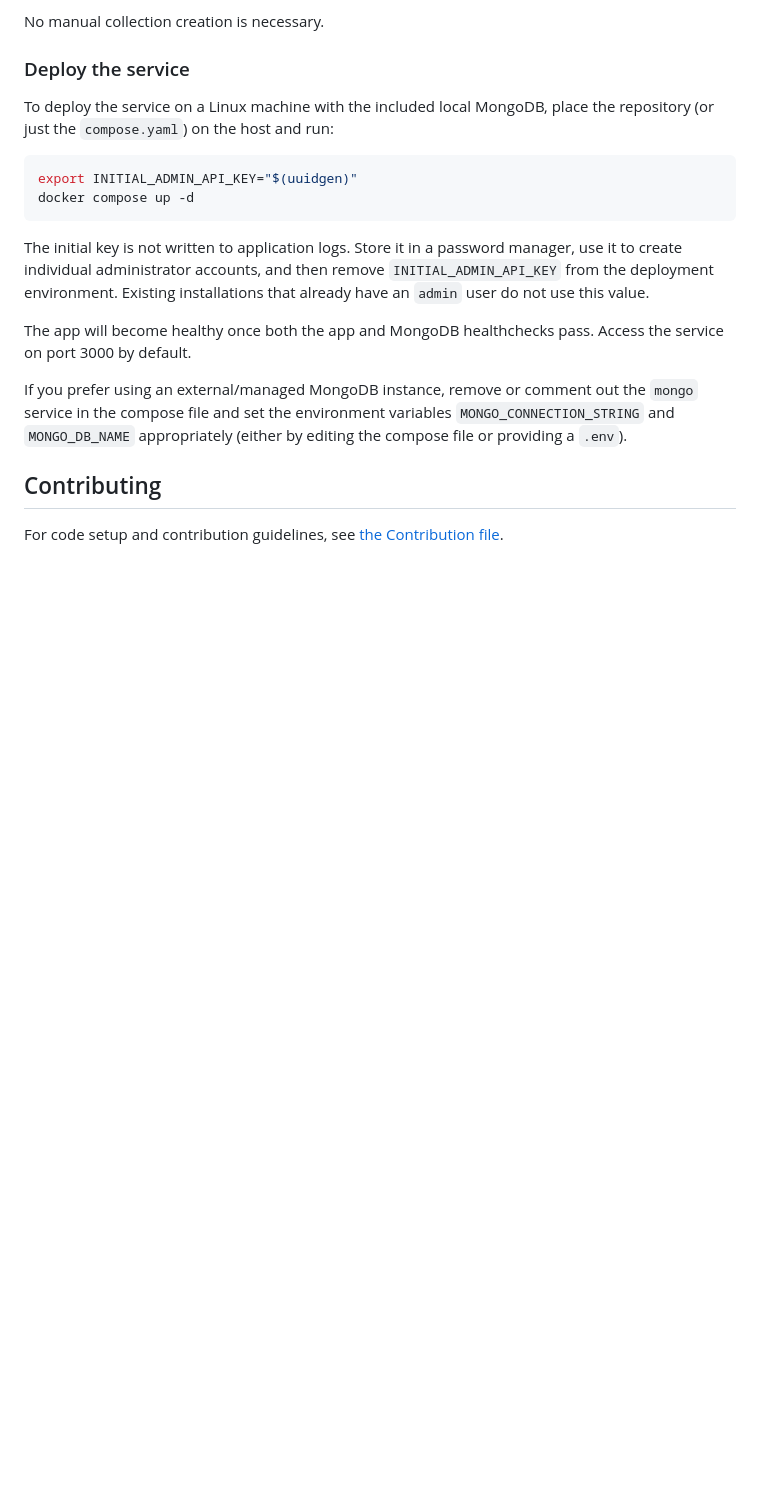
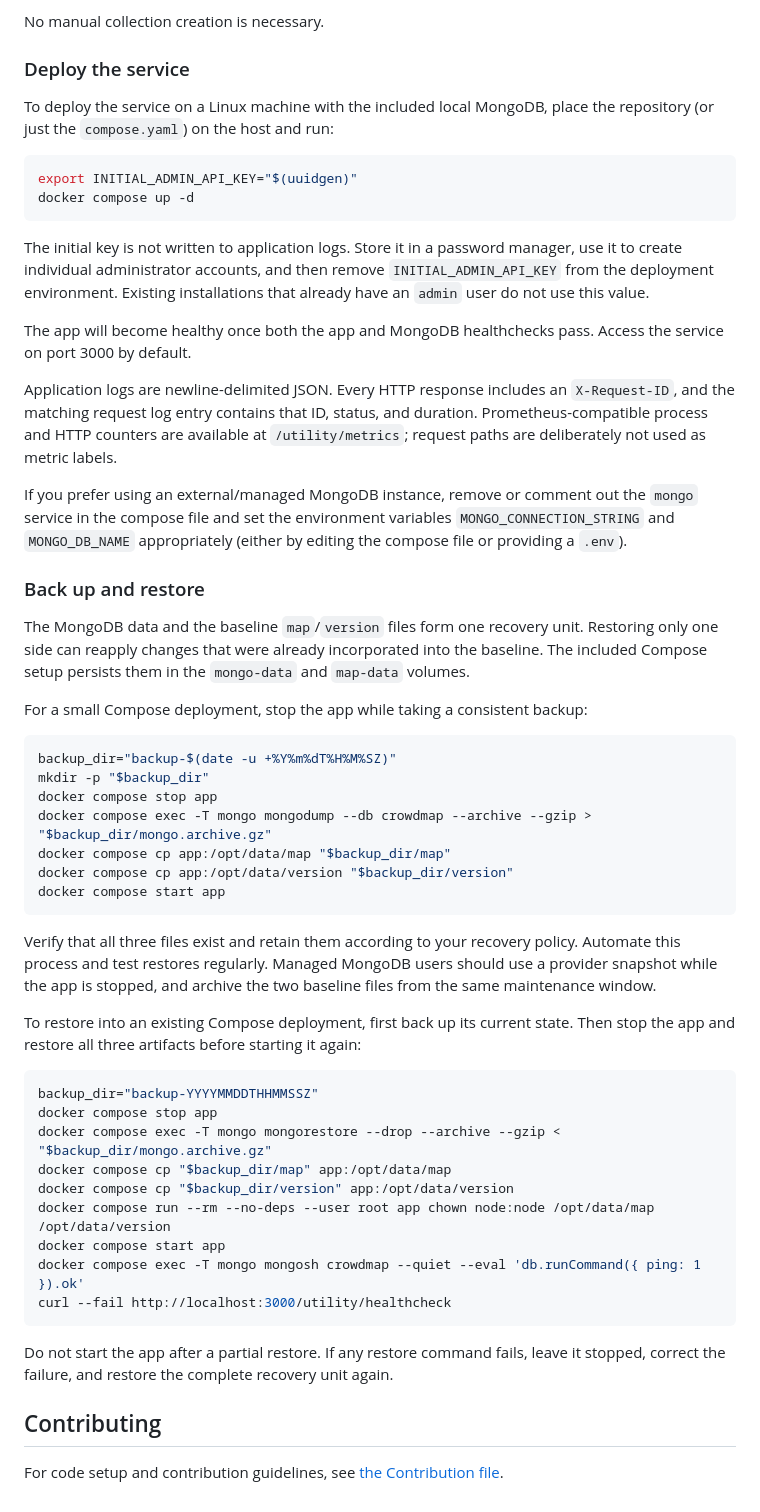
Before and after one commit to keneanung/crowdmap-crowdsource-service, a Markdown page: README.md, the part around the change. Drawn GitHub-style; blank space fills up the shorter version.

Commit message:
document service recovery procedures

````diff
--- a/README.md
+++ b/README.md
@@ -58,10 +58,57 @@ The initial key is not written to application logs. Store it in a password manag
 
 The app will become healthy once both the app and MongoDB healthchecks pass. Access the service on port 3000 by default.
 
+Application logs are newline-delimited JSON. Every HTTP response includes an
+`X-Request-ID`, and the matching request log entry contains that ID, status, and
+duration. Prometheus-compatible process and HTTP counters are available at
+`/utility/metrics`; request paths are deliberately not used as metric labels.
+
 If you prefer using an external/managed MongoDB instance, remove or comment out the `mongo` service in the compose file and
 set the environment variables `MONGO_CONNECTION_STRING` and `MONGO_DB_NAME` appropriately (either by editing the compose
 file or providing a `.env`).
 
+### Back up and restore
+
+The MongoDB data and the baseline `map`/`version` files form one recovery unit.
+Restoring only one side can reapply changes that were already incorporated into
+the baseline. The included Compose setup persists them in the `mongo-data` and
+`map-data` volumes.
+
+For a small Compose deployment, stop the app while taking a consistent backup:
+
+```shell
+backup_dir="backup-$(date -u +%Y%m%dT%H%M%SZ)"
+mkdir -p "$backup_dir"
+docker compose stop app
+docker compose exec -T mongo mongodump --db crowdmap --archive --gzip > "$backup_dir/mongo.archive.gz"
+docker compose cp app:/opt/data/map "$backup_dir/map"
+docker compose cp app:/opt/data/version "$backup_dir/version"
+docker compose start app
+```
+
+Verify that all three files exist and retain them according to your recovery
+policy. Automate this process and test restores regularly. Managed MongoDB users
+should use a provider snapshot while the app is stopped, and archive the two
+baseline files from the same maintenance window.
+
+To restore into an existing Compose deployment, first back up its current state.
+Then stop the app and restore all three artifacts before starting it again:
+
+```shell
+backup_dir="backup-YYYYMMDDTHHMMSSZ"
+docker compose stop app
+docker compose exec -T mongo mongorestore --drop --archive --gzip < "$backup_dir/mongo.archive.gz"
+docker compose cp "$backup_dir/map" app:/opt/data/map
+docker compose cp "$backup_dir/version" app:/opt/data/version
+docker compose run --rm --no-deps --user root app chown node:node /opt/data/map /opt/data/version
+docker compose start app
+docker compose exec -T mongo mongosh crowdmap --quiet --eval 'db.runCommand({ ping: 1 }).ok'
+curl --fail http://localhost:3000/utility/healthcheck
+```
+
+Do not start the app after a partial restore. If any restore command fails, leave
+it stopped, correct the failure, and restore the complete recovery unit again.
+
 ## Contributing
 
 For code setup and contribution guidelines, see [the Contribution file](CONTRIBUTING.md).
````
